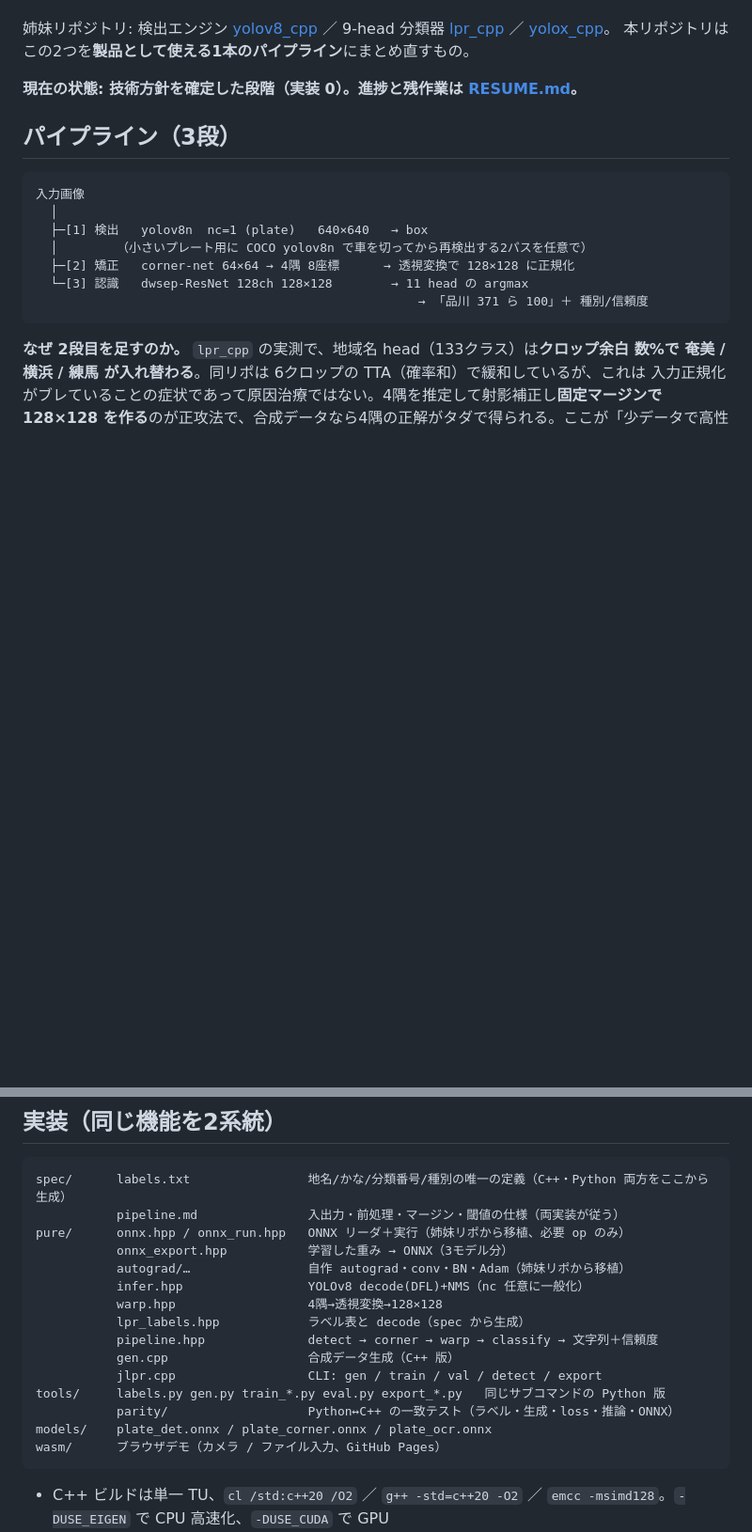
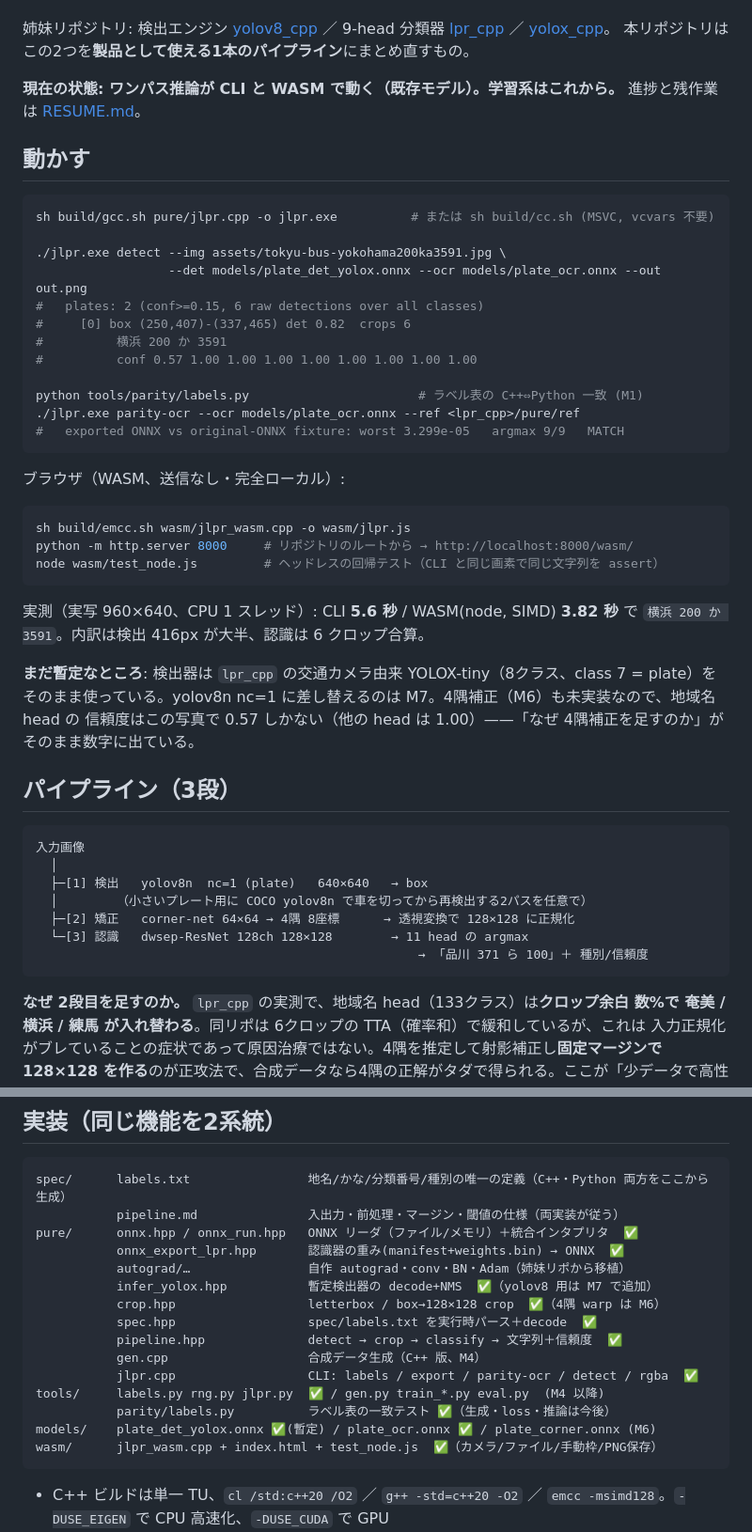
Before and after one commit to yomei-o/yolo_lpr_cpp, a Markdown page: README.md, 2 parts joined by grey strips. Shown at 94% size. Rendered like a GitHub page; blank space fills up the shorter version.

````diff
--- a/README.md
+++ b/README.md
@@ -12,7 +12,40 @@
 9-head 分類器 [lpr_cpp](https://github.com/yomei-o/lpr_cpp) ／ [yolox_cpp](https://github.com/yomei-o/yolox_cpp)。
 本リポジトリはこの2つを**製品として使える1本のパイプライン**にまとめ直すもの。
 
-**現在の状態: 技術方針を確定した段階（実装 0）。進捗と残作業は [RESUME.md](RESUME.md)。**
+**現在の状態: ワンパス推論が CLI と WASM で動く（既存モデル）。学習系はこれから。**
+進捗と残作業は [RESUME.md](RESUME.md)。
+
+## 動かす
+
+```sh
+sh build/gcc.sh pure/jlpr.cpp -o jlpr.exe          # または sh build/cc.sh (MSVC, vcvars 不要)
+
+./jlpr.exe detect --img assets/tokyu-bus-yokohama200ka3591.jpg \
+                  --det models/plate_det_yolox.onnx --ocr models/plate_ocr.onnx --out out.png
+#   plates: 2 (conf>=0.15, 6 raw detections over all classes)
+#     [0] box (250,407)-(337,465) det 0.82  crops 6
+#          横浜 200 か 3591
+#          conf 0.57 1.00 1.00 1.00 1.00 1.00 1.00 1.00 1.00
+
+python tools/parity/labels.py                       # ラベル表の C++⇔Python 一致 (M1)
+./jlpr.exe parity-ocr --ocr models/plate_ocr.onnx --ref <lpr_cpp>/pure/ref
+#   exported ONNX vs original-ONNX fixture: worst 3.299e-05   argmax 9/9   MATCH
+```
+
+ブラウザ（WASM、送信なし・完全ローカル）:
+
+```sh
+sh build/emcc.sh wasm/jlpr_wasm.cpp -o wasm/jlpr.js
+python -m http.server 8000     # リポジトリのルートから → http://localhost:8000/wasm/
+node wasm/test_node.js         # ヘッドレスの回帰テスト（CLI と同じ画素で同じ文字列を assert）
+```
+
+実測（実写 960×640、CPU 1 スレッド）: CLI **5.6 秒** / WASM(node, SIMD) **3.82 秒** で
+`横浜 200 か 3591`。内訳は検出 416px が大半、認識は 6 クロップ合算。
+
+**まだ暫定なところ**: 検出器は `lpr_cpp` の交通カメラ由来 YOLOX-tiny（8クラス、class 7 = plate）を
+そのまま使っている。yolov8n nc=1 に差し替えるのは M7。4隅補正（M6）も未実装なので、地域名 head の
+信頼度はこの写真で 0.57 しかない（他の head は 1.00）——「なぜ 4隅補正を足すのか」がそのまま数字に出ている。
 
 ## パイプライン（3段）
 
@@ -126,19 +159,19 @@ Python の生成器を書く。プレート**画像そのもの**と**車体に
 ```
 spec/      labels.txt                地名/かな/分類番号/種別の唯一の定義（C++・Python 両方をここから生成）
            pipeline.md               入出力・前処理・マージン・閾値の仕様（両実装が従う）
-pure/      onnx.hpp / onnx_run.hpp   ONNX リーダ＋実行（姉妹リポから移植、必要 op のみ）
-           onnx_export.hpp           学習した重み → ONNX（3モデル分）
+pure/      onnx.hpp / onnx_run.hpp   ONNX リーダ（ファイル/メモリ）＋統合インタプリタ  ✅
+           onnx_export_lpr.hpp       認識器の重み(manifest+weights.bin) → ONNX  ✅
            autograd/…                自作 autograd・conv・BN・Adam（姉妹リポから移植）
-           infer.hpp                 YOLOv8 decode(DFL)+NMS（nc 任意に一般化）
-           warp.hpp                  4隅→透視変換→128×128
-           lpr_labels.hpp            ラベル表と decode（spec から生成）
-           pipeline.hpp              detect → corner → warp → classify → 文字列＋信頼度
-           gen.cpp                   合成データ生成（C++ 版）
-           jlpr.cpp                  CLI: gen / train / val / detect / export
-tools/     labels.py gen.py train_*.py eval.py export_*.py   同じサブコマンドの Python 版
-           parity/                   Python↔C++ の一致テスト（ラベル・生成・loss・推論・ONNX）
-models/    plate_det.onnx / plate_corner.onnx / plate_ocr.onnx
-wasm/      ブラウザデモ（カメラ / ファイル入力、GitHub Pages）
+           infer_yolox.hpp           暫定検出器の decode+NMS  ✅（yolov8 用は M7 で追加）
+           crop.hpp                  letterbox / box→128×128 crop  ✅（4隅 warp は M6）
+           spec.hpp                  spec/labels.txt を実行時パース＋decode  ✅
+           pipeline.hpp              detect → crop → classify → 文字列＋信頼度  ✅
+           gen.cpp                   合成データ生成（C++ 版、M4）
+           jlpr.cpp                  CLI: labels / export / parity-ocr / detect / rgba  ✅
+tools/     labels.py rng.py jlpr.py  ✅ / gen.py train_*.py eval.py  (M4 以降)
+           parity/labels.py          ラベル表の一致テスト ✅（生成・loss・推論は今後）
+models/    plate_det_yolox.onnx ✅(暫定) / plate_ocr.onnx ✅ / plate_corner.onnx (M6)
+wasm/      jlpr_wasm.cpp + index.html + test_node.js  ✅（カメラ/ファイル/手動枠/PNG保存）
 ```
 - C++ ビルドは単一 TU、`cl /std:c++20 /O2` ／ `g++ -std=c++20 -O2` ／ `emcc -msimd128`。`-DUSE_EIGEN` で CPU 高速化、`-DUSE_CUDA` で GPU
 - CLI は両言語で揃える: `jlpr train --model ocr --data … --epochs …` ⇔ `python tools/train_ocr.py --data … --epochs …`（引数名も同じ）
````
Also changed, not shown: RESUME.md (+82 -65 lines).
